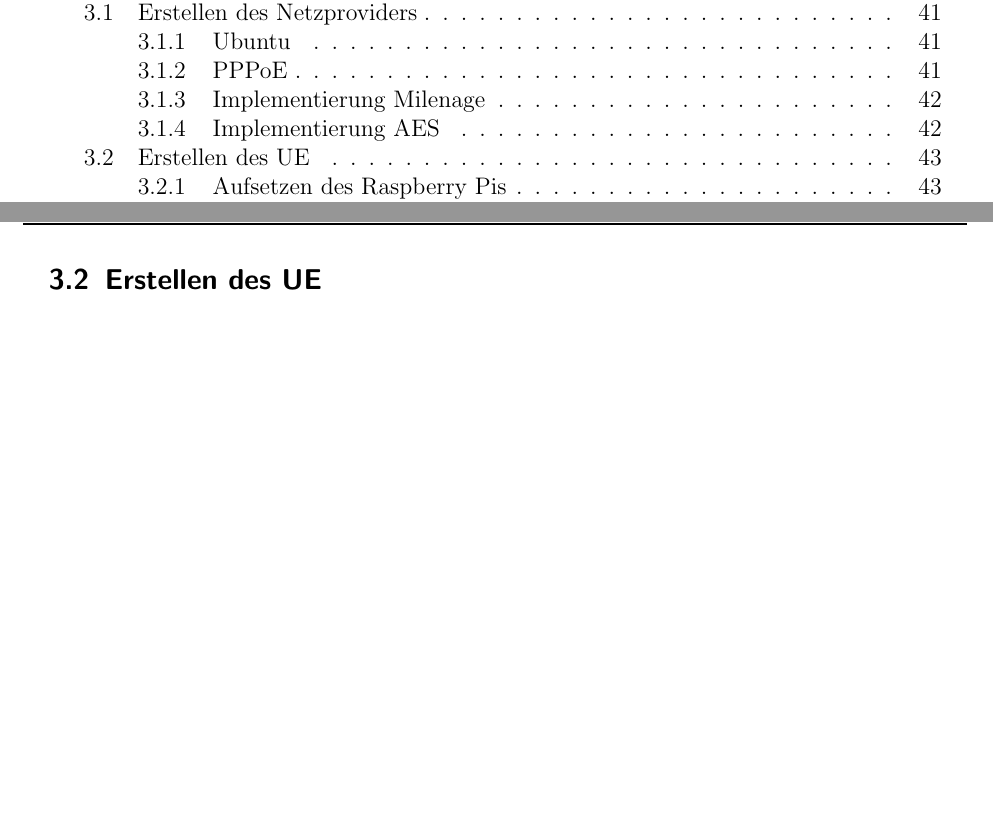
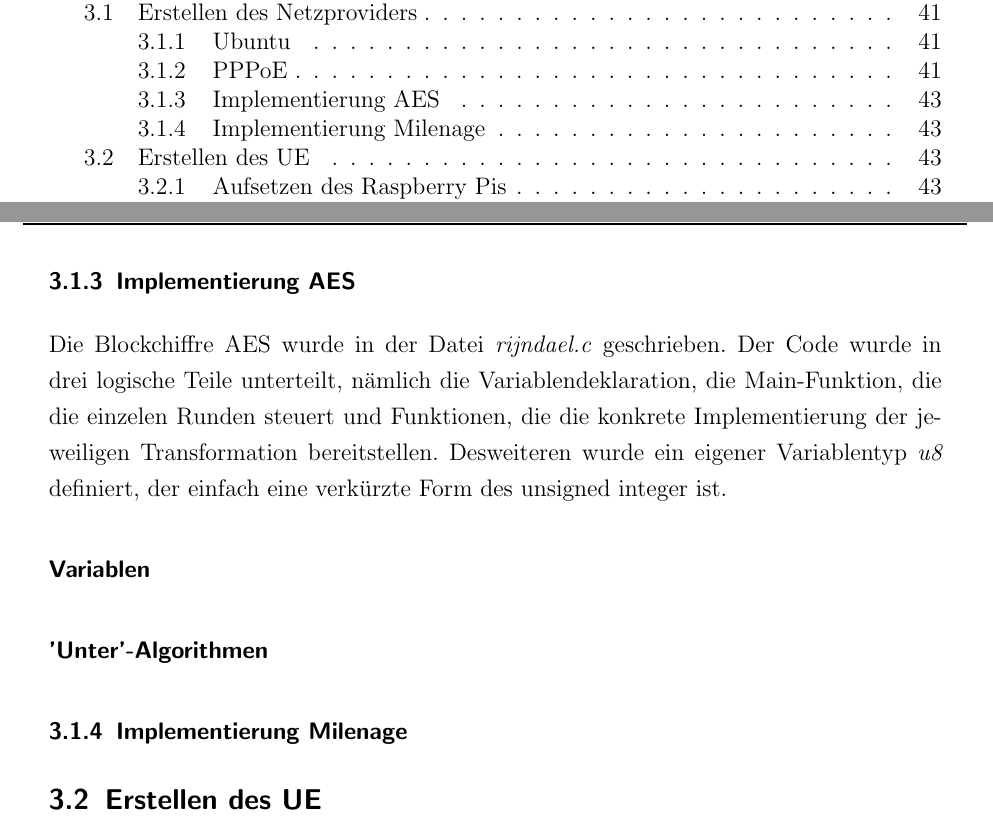
Before and after one commit to sim-authentication/document, a LaTeX document (main.tex, which reads sections/content/3-taetigkeit.tex): two parts of pages 5 and 54 of 67 before the commit and two parts of pages 5 and 54 of 68 after it, joined at a grey line, cut so that both start at the same text, the shorter picture padded with empty space. Compiled offline with pdfLaTeX.

Commit message:
starting with chapter 3-milenage

```diff
--- a/sections/content/3-taetigkeit.tex
+++ b/sections/content/3-taetigkeit.tex
@@ -75,9 +78,22 @@
         Korrekt konfigurierte Clients, die über die Zugangsdaten verfühen können sich über
         diese Verbindung anmelden und Internetzugriff erhalten.
 
+%TODO: #remove
+\clearpage
+
+	\subsubsection{Implementierung AES}
+	Die Blockchiffre AES wurde in der Datei \emph{rijndael.c} geschrieben. Der Code wurde in drei
+	logische Teile unterteilt, nämlich die Variablen\-deklaration, die Main-Funktion, die die
+	einzelen Runden steuert und Funktionen, die die konkrete Implementierung der jeweiligen
+	Transformation bereitstellen. Desweiteren wurde ein eigener Variablentyp \emph{u8} definiert,
+	der einfach eine verkürzte Form des unsigned integer ist.
+
+		\paragraph{Variablen}
+
+
+		\paragraph{'Unter'-Algorithmen}
+
 	\subsubsection{Implementierung Milenage}
-		\subsubsection{Implementierung AES}
-			\paragraph{'Unter'-Algorithmen}
 
 	\subsection{Erstellen des UE}
 		\subsubsection{Aufsetzen des Raspberry Pis}
```
Also changed, not shown: sections/content/3-taetigkeit.tex (5 more changed lines). Lines whose indentation alone changed are shown as unchanged.
